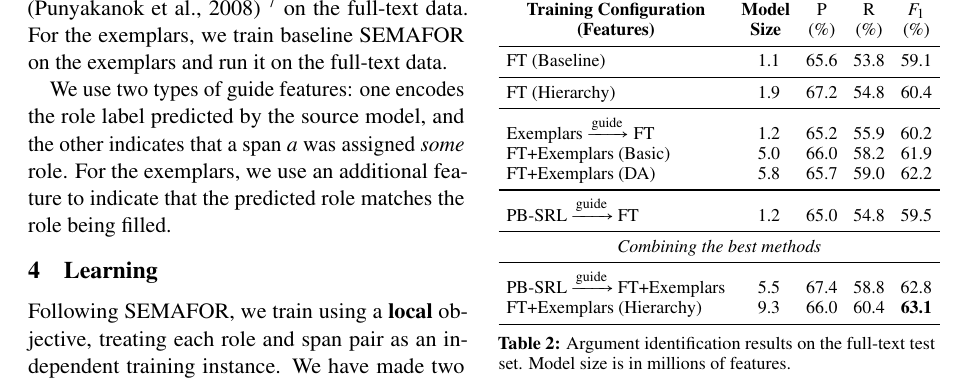
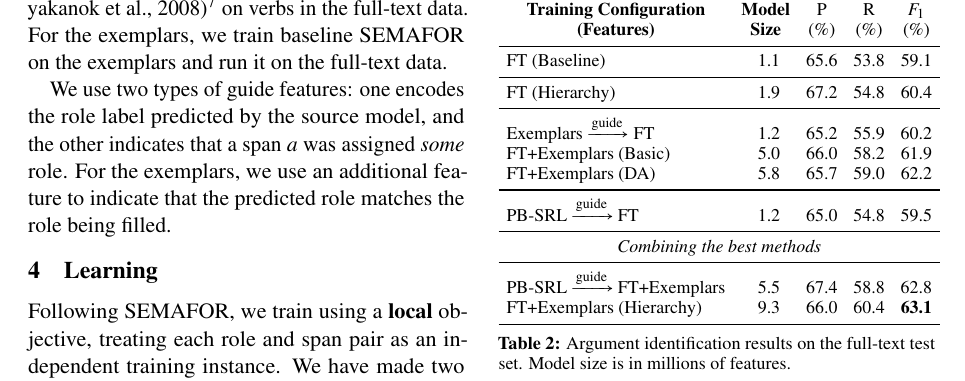
Before and after one commit to meghana-kshirsagar/acl2015, a LaTeX paper (argid_short.tex): part of page 4 of 7, cut so that both start at the same text. Compiled offline with pdfLaTeX.

Commit message:
clarifications

```diff
--- a/argid_short.tex
+++ b/argid_short.tex
@@ -958,9 +958,9 @@ In our case, the full text data is our target domain, and PropBank and the
 exemplars data are our source domains, respectively.
 % Each of the three source models produces SRL-style output, where predicates are assigned frames or rolesets, and for each predicate, spans are assigned role labels.
 % But they differ in the labels used for roles.
-For PropBank, we run \st{version X of} the Illinois SRL system
- \citep{punyakanok-08} \footnote{\url{http://cogcomp.cs.illinois.edu/page/software_view/SRL}}
- on the full-text data.
+For PropBank, we run\st{ version X of} the Illinois SRL system
+ \citep{punyakanok-08}\footnote{\url{http://cogcomp.cs.illinois.edu/page/software_view/SRL}}
+ on verbs in the full-text data.
 For the exemplars, we train baseline SEMAFOR on the exemplars and run it on the
 full-text data.
 
```
Also changed, not shown: argid_short.tex (2 more changed lines).
